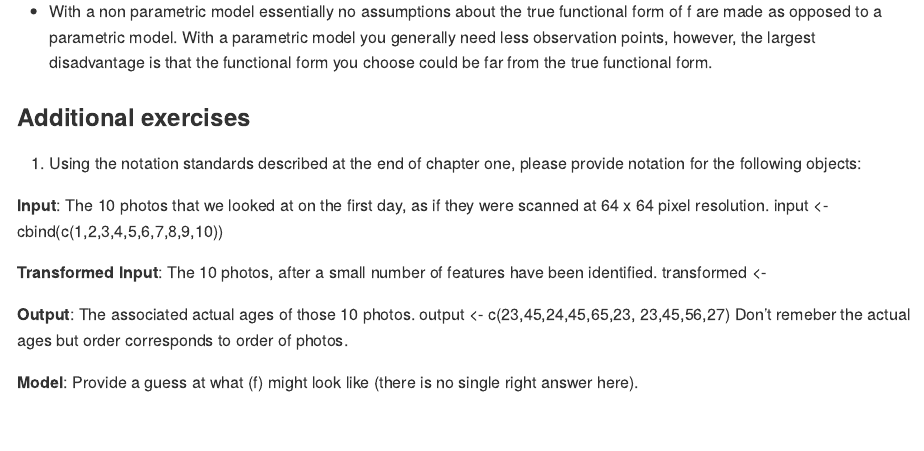
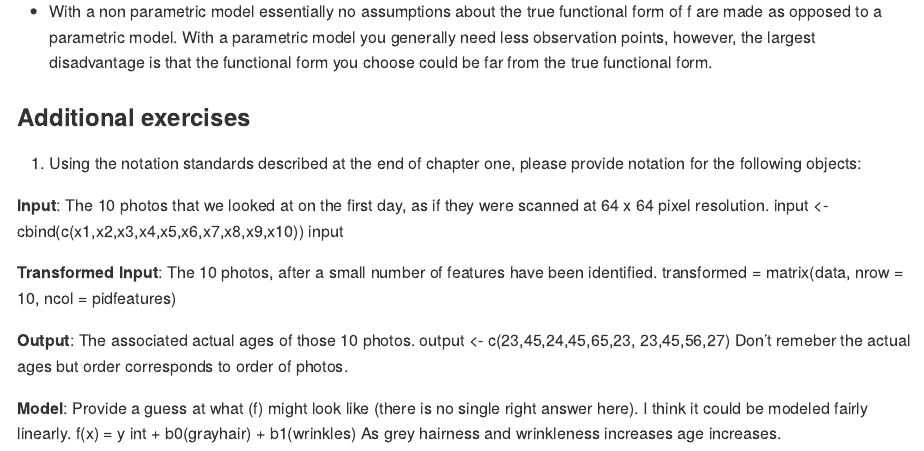
Before and after one commit to zumiko/statlearn19, an R Markdown document (ps-template.Rmd): the page in a window 1100 px wide, from 2460 px down. Rendered offline with R 4.5, knitr and Pandoc, with nearby package versions.

Commit message:
new and improved(?)

```diff
--- a/ps-template.Rmd
+++ b/ps-template.Rmd
@@ -97,14 +97,17 @@ statistical learning approach. What are the advantages of a parametric approach
 1) Using the notation standards described at the end of chapter one, please provide notation for the following objects:
 
 **Input**: The 10 photos that we looked at on the first day, as if they were scanned at 64 x 64 pixel resolution.
-input <- cbind(c(1,2,3,4,5,6,7,8,9,10))
-
+input <- cbind(c(x1,x2,x3,x4,x5,x6,x7,x8,x9,x10))
+input
 
 **Transformed Input**: The 10 photos, after a small number of features have been identified.
-transformed <-
+transformed = matrix(data, nrow = 10, ncol = pidfeatures)
 
 **Output**: The associated actual ages of those 10 photos.
 output <- c(23,45,24,45,65,23, 23,45,56,27)
 Don't remeber the actual ages but order corresponds to order of photos.
 
 **Model**: Provide a guess at what (f) might look like (there is no single right answer here).
+I think it could be modeled fairly linearly.
+f(x) = y int + b0(grayhair) + b1(wrinkles)
+As grey hairness and wrinkleness increases age increases.
```
